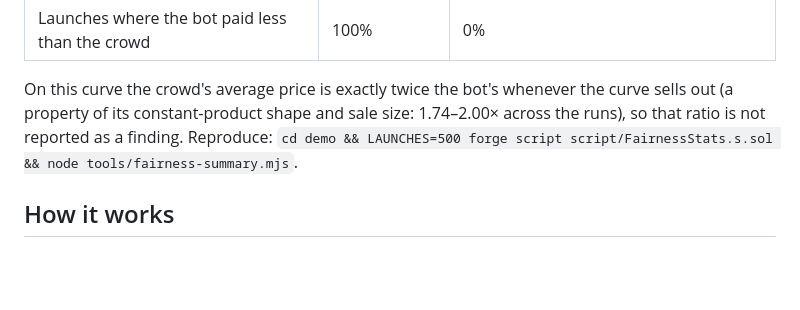
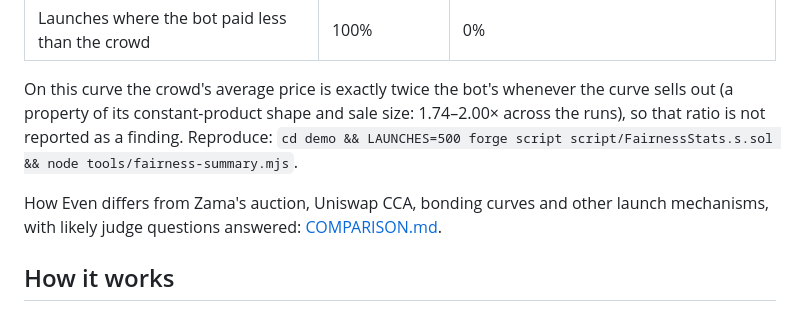
Before and after one commit to theyavuzarslan/sealed-bid-auction-monad, a Markdown page: SUBMISSION.md, the part around the change. Rendered like a GitHub page; blank space fills up the shorter version.

```diff
--- a/SUBMISSION.md
+++ b/SUBMISSION.md
@@ -40,6 +40,8 @@ The same comparison, repeated on 500 random launches: 8–24 buyers each with a
 | Launches where the bot paid less than the crowd | 100% | 0% |
 
 On this curve the crowd's average price is exactly twice the bot's whenever the curve sells out (a property of its constant-product shape and sale size: 1.74–2.00× across the runs), so that ratio is not reported as a finding. Reproduce: `cd demo && LAUNCHES=500 forge script script/FairnessStats.s.sol && node tools/fairness-summary.mjs`.
+
+How Even differs from Zama's auction, Uniswap CCA, bonding curves and other launch mechanisms, with likely judge questions answered: [COMPARISON.md](COMPARISON.md).
 
 ## How it works
 
```
Also changed, not shown: COMPARISON.md (added, +85 -0 lines), README.md (+1 -0 lines).
